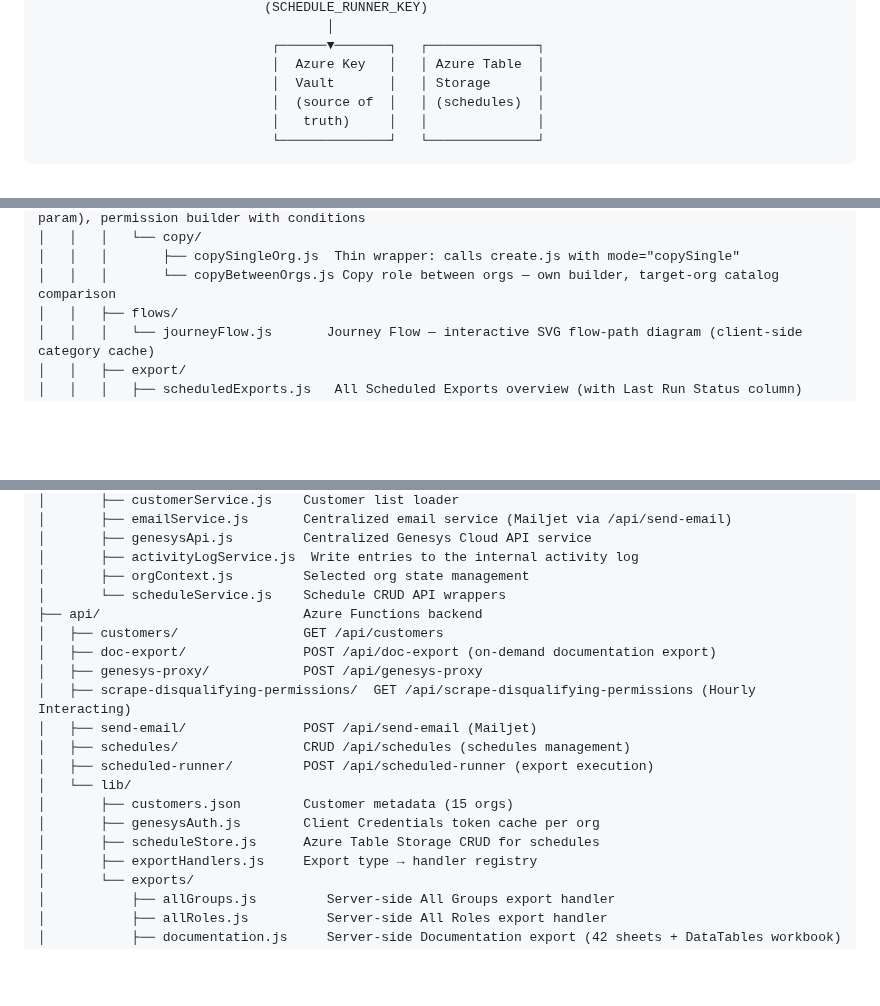
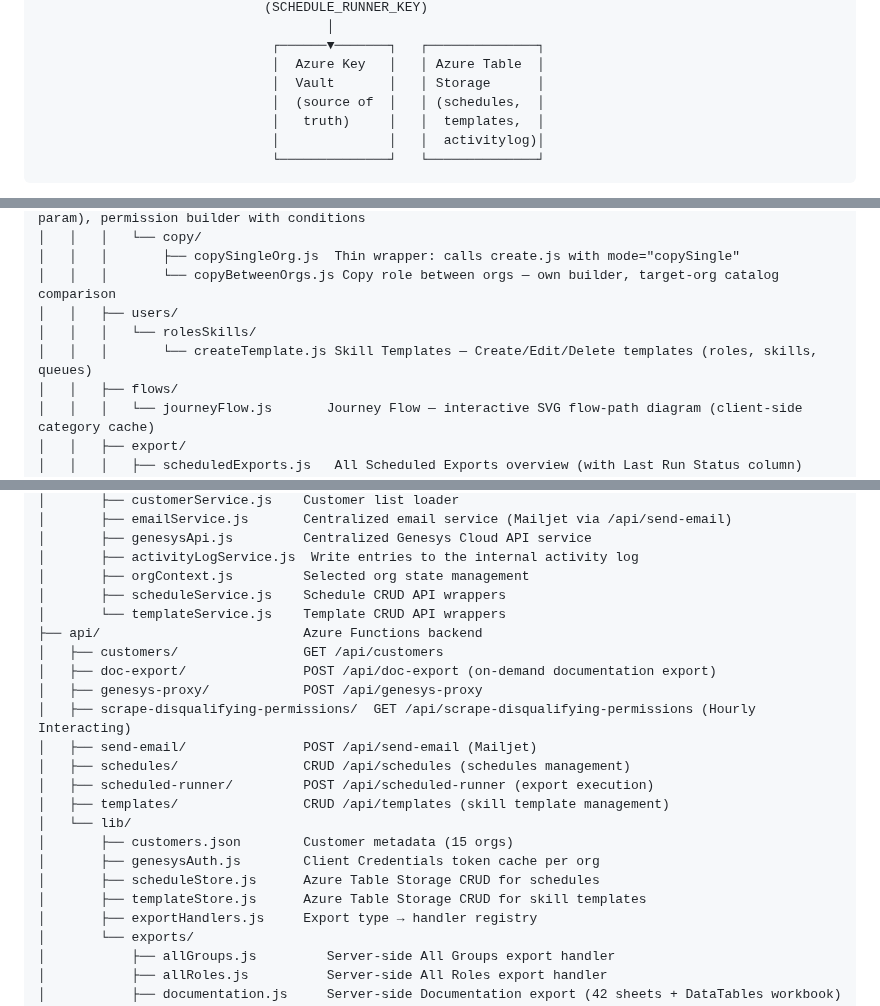
Before and after one commit to XxMasterbeasTxX/genesys-admin-app, a Markdown page: README.md, 3 parts joined by grey strips. Rendered like a GitHub page; blank space fills up the shorter version.

Commit message:
docs: add Skill Templates feature to README, setup-guide, and api-reference

````diff
--- a/README.md
+++ b/README.md
@@ -98,8 +99,9 @@ Browser (SPA)                    Azure Static Web App (Standard)
                               ┌──────▼───────┐   ┌──────────────┐
                               │  Azure Key   │   │ Azure Table  │
                               │  Vault       │   │ Storage      │
-                              │  (source of  │   │ (schedules)  │
-                              │   truth)     │   │              │
+                              │  (source of  │   │ (schedules,  │
+                              │   truth)     │   │  templates,  │
+                              │              │   │  activitylog)│
                               └──────────────┘   └──────────────┘
 ```
 
@@ -215,6 +217,9 @@ genesys-admin-app/
 │   │   │   └── copy/
 │   │   │       ├── copySingleOrg.js  Thin wrapper: calls create.js with mode="copySingle"
 │   │   │       └── copyBetweenOrgs.js Copy role between orgs — own builder, target-org catalog comparison
+│   │   ├── users/
+│   │   │   └── rolesSkills/
+│   │   │       └── createTemplate.js Skill Templates — Create/Edit/Delete templates (roles, skills, queues)
 │   │   ├── flows/
 │   │   │   └── journeyFlow.js       Journey Flow — interactive SVG flow-path diagram (client-side category cache)
 │   │   ├── export/
@@ -246,7 +251,8 @@ genesys-admin-app/
 │       ├── genesysApi.js         Centralized Genesys Cloud API service
 │       ├── activityLogService.js  Write entries to the internal activity log
 │       ├── orgContext.js         Selected org state management
-│       └── scheduleService.js    Schedule CRUD API wrappers
+│       ├── scheduleService.js    Schedule CRUD API wrappers
+│       └── templateService.js    Template CRUD API wrappers
 ├── api/                          Azure Functions backend
 │   ├── customers/                GET /api/customers
 │   ├── doc-export/               POST /api/doc-export (on-demand documentation export)
@@ -255,10 +261,12 @@ genesys-admin-app/
 │   ├── send-email/               POST /api/send-email (Mailjet)
 │   ├── schedules/                CRUD /api/schedules (schedules management)
 │   ├── scheduled-runner/         POST /api/scheduled-runner (export execution)
+│   ├── templates/                CRUD /api/templates (skill template management)
 │   └── lib/
 │       ├── customers.json        Customer metadata (15 orgs)
 │       ├── genesysAuth.js        Client Credentials token cache per org
 │       ├── scheduleStore.js      Azure Table Storage CRUD for schedules
+│       ├── templateStore.js      Azure Table Storage CRUD for skill templates
 │       ├── exportHandlers.js     Export type → handler registry
 │       └── exports/
 │           ├── allGroups.js         Server-side All Groups export handler
````
Also changed, not shown: other parts of README.md (+2 -1 lines), docs/api-reference.md (+4 -0 lines), docs/setup-guide.md (+14 -3 lines).
